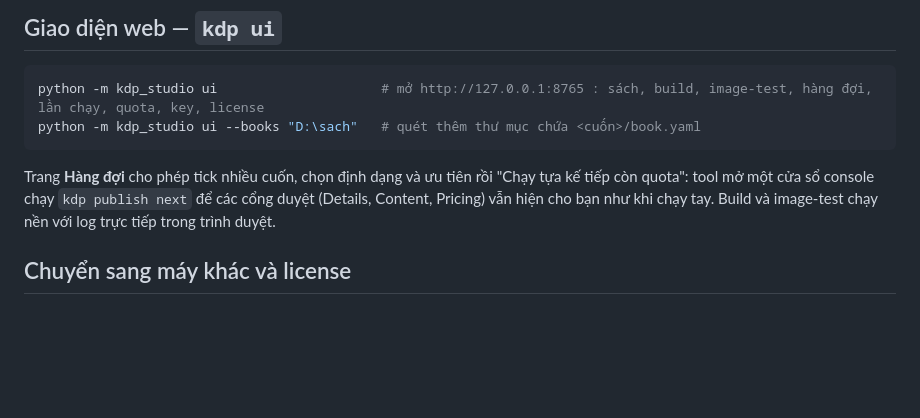
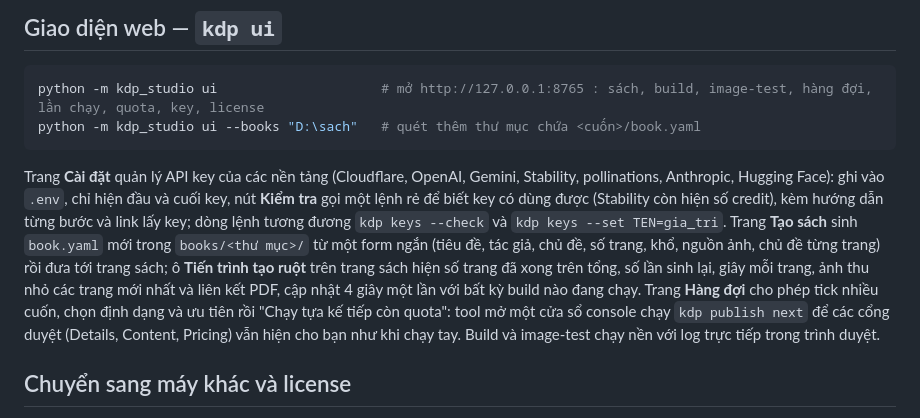
Before and after one commit to Focus6892/kdp-studio, a Markdown page: README.md, the part around the change. Drawn GitHub-style; blank space fills up the shorter version.

Commit message:
docs: settings and create-book pages
Co-Authored-By: Claude Fable 5.1 <noreply@anthropic.com>

````diff
--- a/README.md
+++ b/README.md
@@ -160,7 +160,7 @@ python -m kdp_studio ui                     # mở http://127.0.0.1:8765 : sách
 python -m kdp_studio ui --books "D:\sach"   # quét thêm thư mục chứa <cuốn>/book.yaml
 ```
 
-Trang **Hàng đợi** cho phép tick nhiều cuốn, chọn định dạng và ưu tiên rồi "Chạy tựa kế tiếp còn quota": tool mở một cửa sổ console chạy `kdp publish next` để các cổng duyệt (Details, Content, Pricing) vẫn hiện cho bạn như khi chạy tay. Build và image-test chạy nền với log trực tiếp trong trình duyệt.
+Trang **Cài đặt** quản lý API key của các nền tảng (Cloudflare, OpenAI, Gemini, Stability, pollinations, Anthropic, Hugging Face): ghi vào `.env`, chỉ hiện đầu và cuối key, nút **Kiểm tra** gọi một lệnh rẻ để biết key có dùng được (Stability còn hiện số credit), kèm hướng dẫn từng bước và link lấy key; dòng lệnh tương đương `kdp keys --check` và `kdp keys --set TEN=gia_tri`. Trang **Tạo sách** sinh `book.yaml` mới trong `books/<thư mục>/` từ một form ngắn (tiêu đề, tác giả, chủ đề, số trang, khổ, nguồn ảnh, chủ đề từng trang) rồi đưa tới trang sách; ô **Tiến trình tạo ruột** trên trang sách hiện số trang đã xong trên tổng, số lần sinh lại, giây mỗi trang, ảnh thu nhỏ các trang mới nhất và liên kết PDF, cập nhật 4 giây một lần với bất kỳ build nào đang chạy. Trang **Hàng đợi** cho phép tick nhiều cuốn, chọn định dạng và ưu tiên rồi "Chạy tựa kế tiếp còn quota": tool mở một cửa sổ console chạy `kdp publish next` để các cổng duyệt (Details, Content, Pricing) vẫn hiện cho bạn như khi chạy tay. Build và image-test chạy nền với log trực tiếp trong trình duyệt.
 
 ## Chuyển sang máy khác và license
 
````
